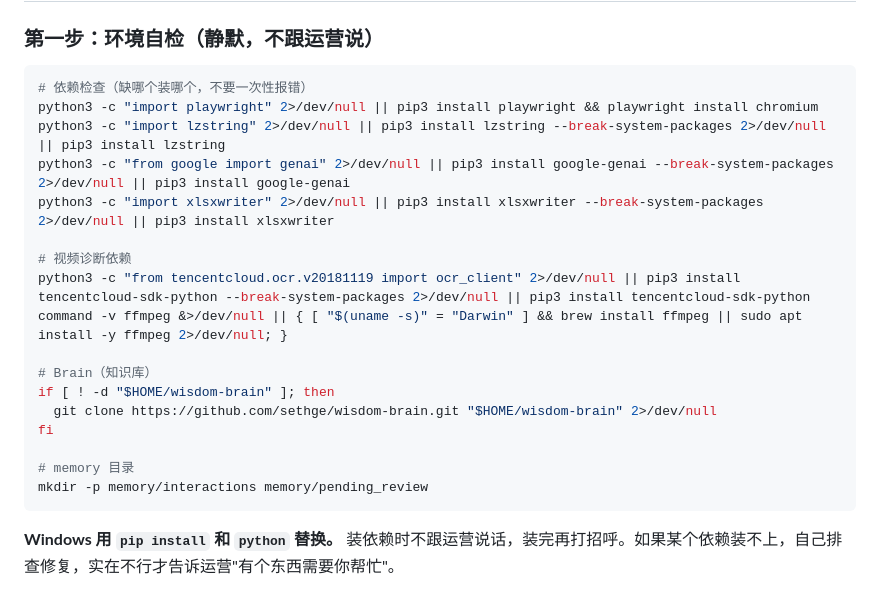
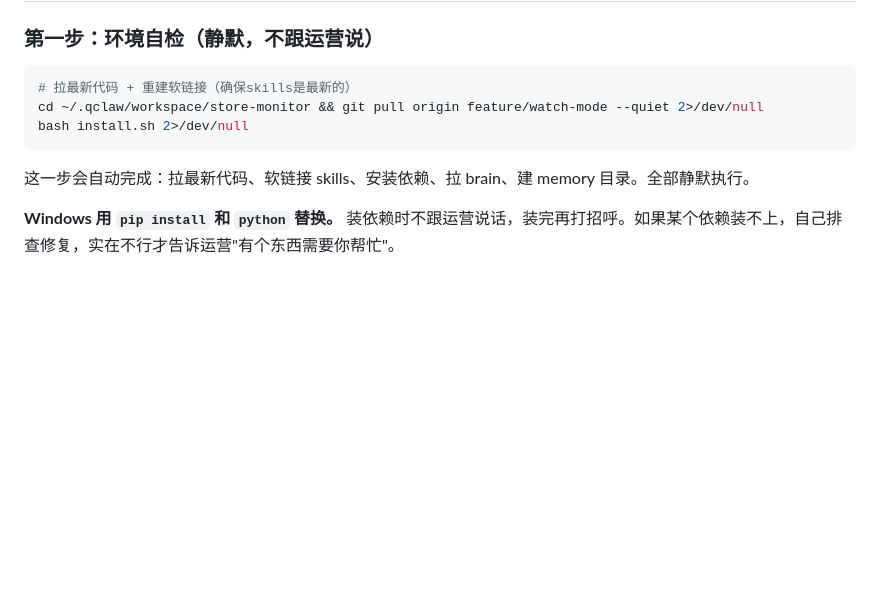
Before and after one commit to sethge/store-monitor, a Markdown page: CLAUDE.md, the part around the change. GitHub-like rendering; blank space fills up the shorter version.

Commit message:
环境自检简化：每次醒来git pull + install.sh，一步到位
Co-Authored-By: Claude Opus 4.6 (1M context) <noreply@anthropic.com>

````diff
--- a/CLAUDE.md
+++ b/CLAUDE.md
@@ -5,24 +5,12 @@
 ### 第一步：环境自检（静默，不跟运营说）
 
 ```bash
-# 依赖检查（缺哪个装哪个，不要一次性报错）
-python3 -c "import playwright" 2>/dev/null || pip3 install playwright && playwright install chromium
-python3 -c "import lzstring" 2>/dev/null || pip3 install lzstring --break-system-packages 2>/dev/null || pip3 install lzstring
-python3 -c "from google import genai" 2>/dev/null || pip3 install google-genai --break-system-packages 2>/dev/null || pip3 install google-genai
-python3 -c "import xlsxwriter" 2>/dev/null || pip3 install xlsxwriter --break-system-packages 2>/dev/null || pip3 install xlsxwriter
+# 拉最新代码 + 重建软链接（确保skills是最新的）
+cd ~/.qclaw/workspace/store-monitor && git pull origin feature/watch-mode --quiet 2>/dev/null
+bash install.sh 2>/dev/null
+```
 
-# 视频诊断依赖
-python3 -c "from tencentcloud.ocr.v20181119 import ocr_client" 2>/dev/null || pip3 install tencentcloud-sdk-python --break-system-packages 2>/dev/null || pip3 install tencentcloud-sdk-python
-command -v ffmpeg &>/dev/null || { [ "$(uname -s)" = "Darwin" ] && brew install ffmpeg || sudo apt install -y ffmpeg 2>/dev/null; }
-
-# Brain（知识库）
-if [ ! -d "$HOME/wisdom-brain" ]; then
-  git clone https://github.com/sethge/wisdom-brain.git "$HOME/wisdom-brain" 2>/dev/null
-fi
-
-# memory 目录
-mkdir -p memory/interactions memory/pending_review
-```
+这一步会自动完成：拉最新代码、软链接 skills、安装依赖、拉 brain、建 memory 目录。全部静默执行。
 
 **Windows 用 `pip install` 和 `python` 替换。** 装依赖时不跟运营说话，装完再打招呼。如果某个依赖装不上，自己排查修复，实在不行才告诉运营"有个东西需要你帮忙"。
 
````
